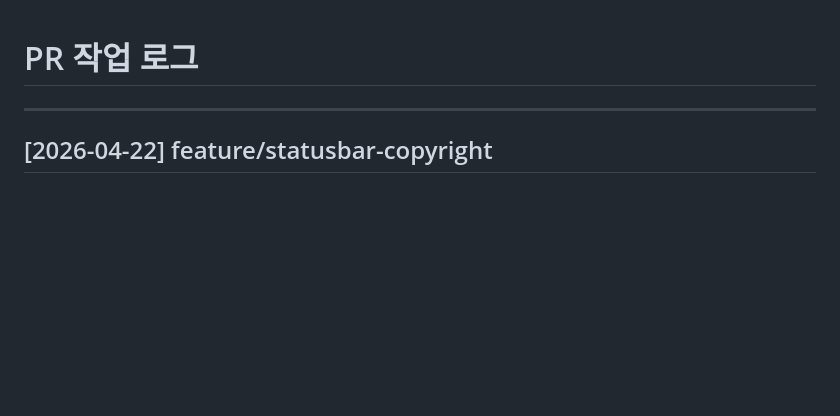
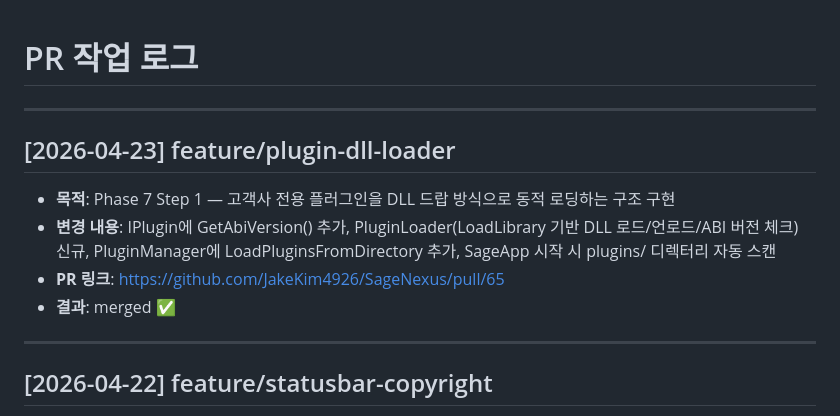
Before and after one commit to JakeKim4926/SageNexus, a Markdown page: docs/decisions/PR_LOG.md, the part around the change. GitHub-like rendering; blank space fills up the shorter version.

Commit message:
docs: PR #65 머지 이력 기록

```diff
--- a/docs/decisions/PR_LOG.md
+++ b/docs/decisions/PR_LOG.md
@@ -1,4 +1,12 @@
 # PR 작업 로그
+
+---
+
+## [2026-04-23] feature/plugin-dll-loader
+- **목적**: Phase 7 Step 1 — 고객사 전용 플러그인을 DLL 드랍 방식으로 동적 로딩하는 구조 구현
+- **변경 내용**: IPlugin에 GetAbiVersion() 추가, PluginLoader(LoadLibrary 기반 DLL 로드/언로드/ABI 버전 체크) 신규, PluginManager에 LoadPluginsFromDirectory 추가, SageApp 시작 시 plugins/ 디렉터리 자동 스캔
+- **PR 링크**: https://github.com/JakeKim4926/SageNexus/pull/65
+- **결과**: merged ✅
 
 ---
 
```
